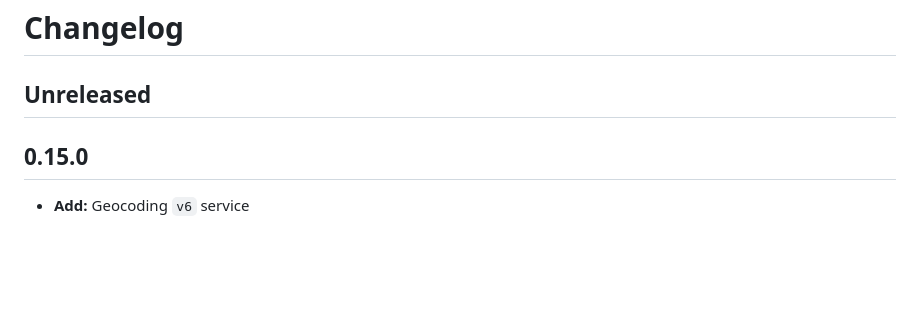
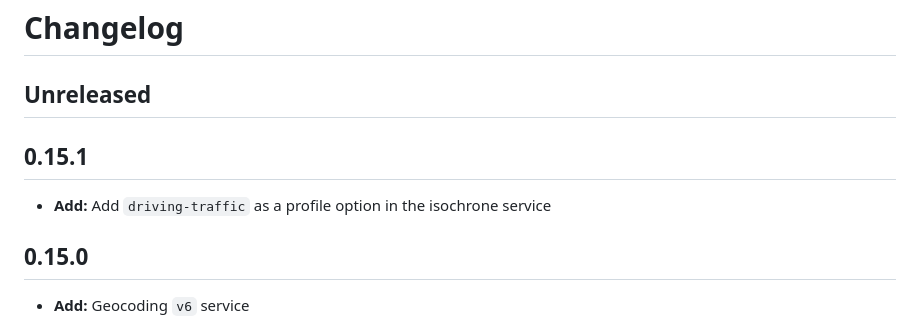
Before and after one commit to mapbox/mapbox-sdk-js, a Markdown page: CHANGELOG.md, the part around the change. GitHub-like rendering; blank space fills up the shorter version.

Commit message:
prep v0.15.1

```diff
--- a/CHANGELOG.md
+++ b/CHANGELOG.md
@@ -1,6 +1,10 @@
 # Changelog
 
 ## Unreleased
+
+## 0.15.1
+
+- **Add:** Add `driving-traffic` as a profile option in the isochrone service
 
 ## 0.15.0
 
```
